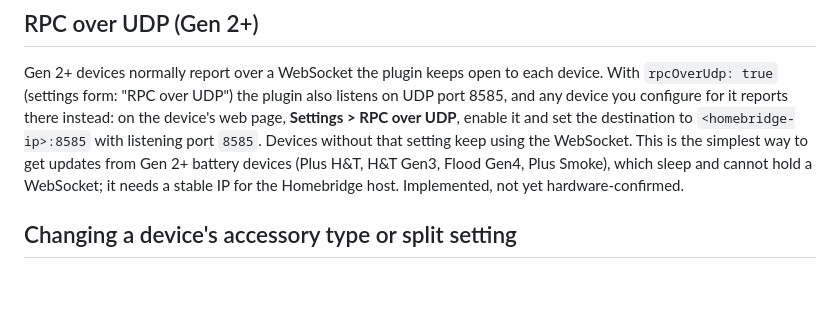
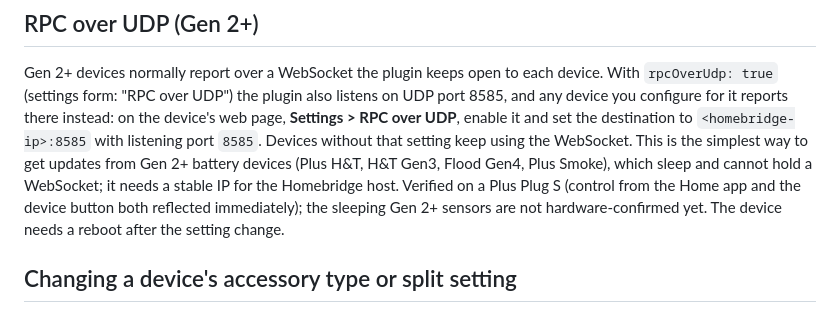
Before and after one commit to keremerkan/homebridge-shelly-matter, a Markdown page: README.md, the part around the change. Rendered like a GitHub page; blank space fills up the shorter version.

Commit message:
README: RPC over UDP verified on a Plus Plug S

```diff
--- a/README.md
+++ b/README.md
@@ -226,7 +226,9 @@ set the destination to `<homebridge-ip>:8585` with listening port `8585`.
 Devices without that setting keep using the WebSocket. This is the simplest
 way to get updates from Gen 2+ battery devices (Plus H&T, H&T Gen3, Flood Gen4,
 Plus Smoke), which sleep and cannot hold a WebSocket; it needs a stable IP for
-the Homebridge host. Implemented, not yet hardware-confirmed.
+the Homebridge host. Verified on a Plus Plug S (control from the Home app and
+the device button both reflected immediately); the sleeping Gen 2+ sensors are
+not hardware-confirmed yet. The device needs a reboot after the setting change.
 
 ## Changing a device's accessory type or split setting
 
```
Also changed, not shown: CHANGELOG.md (+1 -1 lines).
